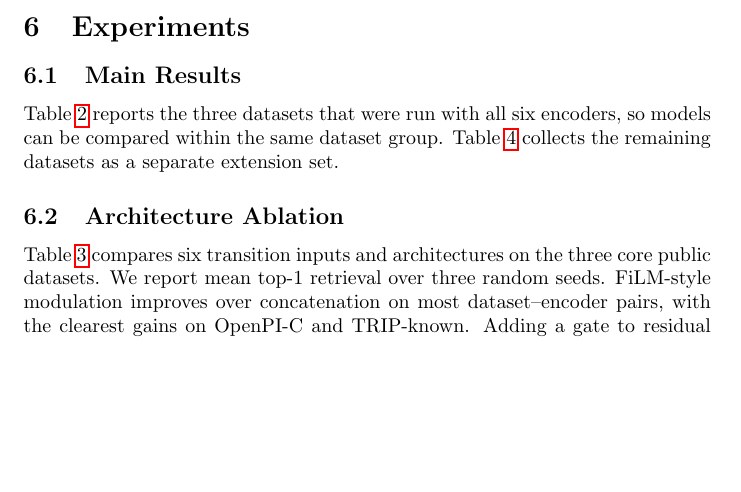
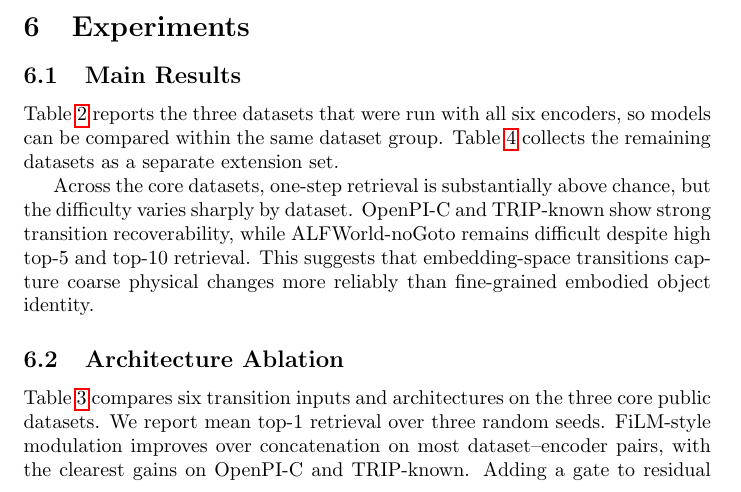
Before and after one commit to MCREART/StateBenchmark, a LaTeX paper (paper/main.tex): part of page 6 of 23 before the commit and part of page 6 of 24 after it, cut so that both start at the same text, the shorter picture padded with empty space. Compiled offline with pdfLaTeX; a LaTeX package or settings file that is missing is left out.

Commit message:
Add core result interpretation

```diff
--- a/paper/main.tex
+++ b/paper/main.tex
@@ -140,6 +140,8 @@ TRIP contains dense physical state annotations for commonsense stories. We use t
 \subsection{Main Results}
 
 Table~\ref{tab:core-results} reports the three datasets that were run with all six encoders, so models can be compared within the same dataset group. Table~\ref{tab:extended-results} collects the remaining datasets as a separate extension set.
+
+Across the core datasets, one-step retrieval is substantially above chance, but the difficulty varies sharply by dataset. OpenPI-C and TRIP-known show strong transition recoverability, while ALFWorld-noGoto remains difficult despite high top-5 and top-10 retrieval. This suggests that embedding-space transitions capture coarse physical changes more reliably than fine-grained embodied object identity.
 
 \begin{table}[t]
   \centering
```
